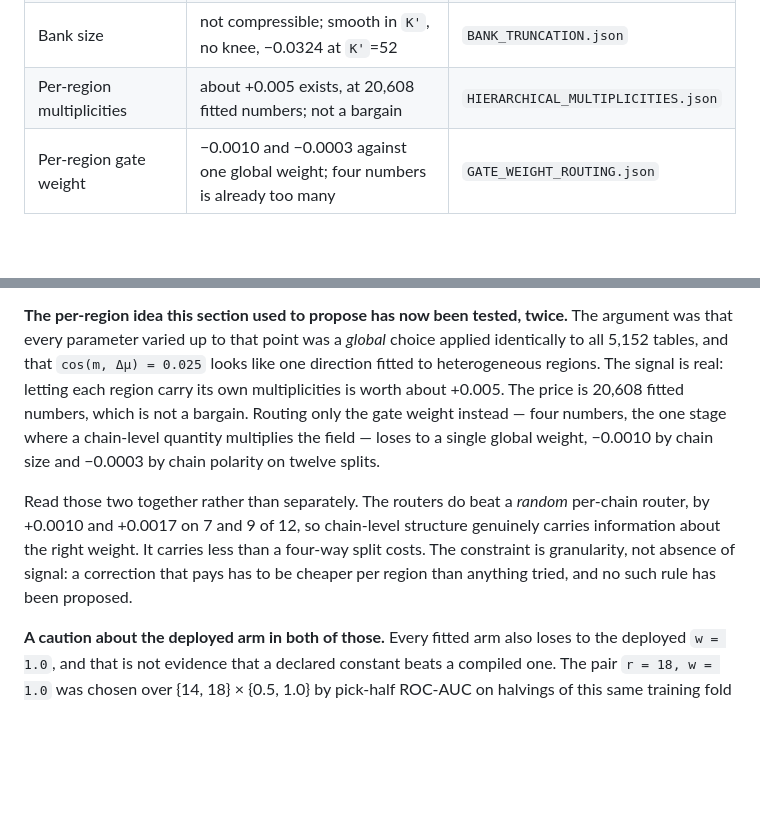
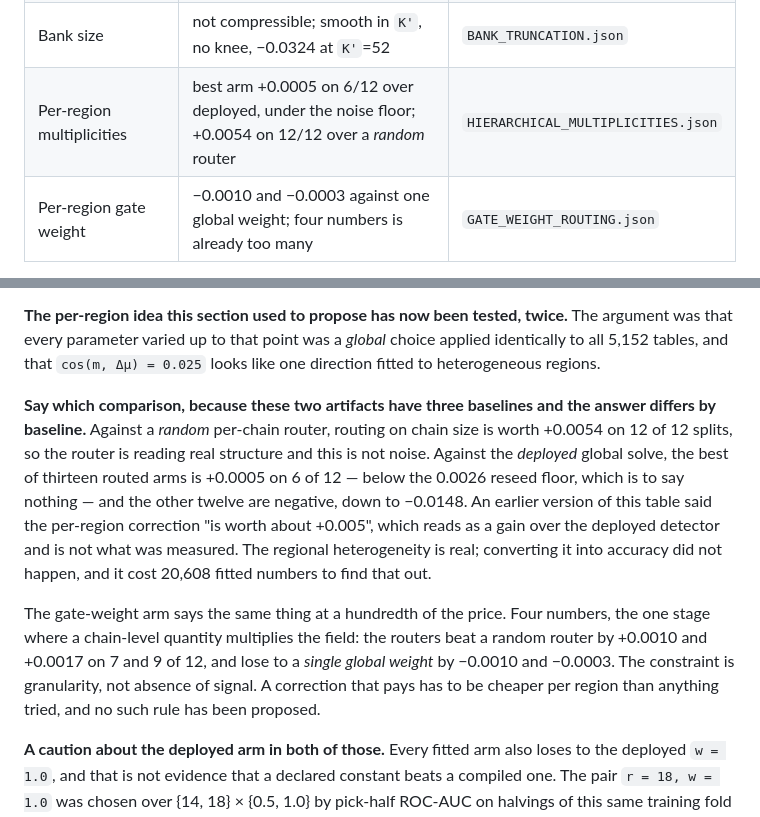
Before and after one commit to shaneraphel/geoaudit-cryptobench, a Markdown page: docs/AGENT_MEMORY.md, 2 parts joined by grey strips. Rendered like a GitHub page; blank space fills up the shorter version.

Commit message:
Memory: name the baseline, because the per-region result differs by which one
The table said per-region multiplicities are "worth about +0.005". That number is
the margin over a random per-chain router, and the sentence reads as a gain over
the deployed detector. It is not one. Against deployed, the best of thirteen
routed arms is +0.0005 on 6 of 12 splits, which is under the 0.0026 reseed floor
and therefore nothing, and the other twelve are negative down to -0.0148.

Both readings are true and they answer different questions. The router does see
real structure -- +0.0054 on 12 of 12 against random routing is not noise. What
did not happen is that structure turning into accuracy over one global solve, and
it took 20,608 fitted numbers to establish it.

This repository already has a rule that a sentence must name which method it
means, because three detectors here share a feature set and get confused. The
same rule is needed for baselines: these two artifacts carry three of them.

Co-authored-by: Cursor <cursoragent@cursor.com>

```diff
--- a/docs/AGENT_MEMORY.md
+++ b/docs/AGENT_MEMORY.md
@@ -98,7 +98,7 @@ been measured.
 | Appended column families | solve sees them, field does not, on two families of different character | `COMPOSITION_WIRES.json` |
 | Integer rounding of multiplicities | free, cos = 0.9992 | `GRAM_CONDITIONING.json` |
 | Bank size | not compressible; smooth in `K'`, no knee, −0.0324 at `K'`=52 | `BANK_TRUNCATION.json` |
-| Per-region multiplicities | about +0.005 exists, at 20,608 fitted numbers; not a bargain | `HIERARCHICAL_MULTIPLICITIES.json` |
+| Per-region multiplicities | best arm +0.0005 on 6/12 over deployed, under the noise floor; +0.0054 on 12/12 over a *random* router | `HIERARCHICAL_MULTIPLICITIES.json` |
 | Per-region gate weight | −0.0010 and −0.0003 against one global weight; four numbers is already too many | `GATE_WEIGHT_ROUTING.json` |
 
 **Two hypotheses were raised and killed in the same session. Do not raise them
@@ -124,19 +124,25 @@ and a spectrum cannot tell that from redundancy. Withdrawn.
 **The per-region idea this section used to propose has now been tested, twice.**
 The argument was that every parameter varied up to that point was a *global*
 choice applied identically to all 5,152 tables, and that `cos(m, Δμ) = 0.025`
-looks like one direction fitted to heterogeneous regions. The signal is real:
-letting each region carry its own multiplicities is worth about +0.005. The price
-is 20,608 fitted numbers, which is not a bargain. Routing only the gate weight
-instead — four numbers, the one stage where a chain-level quantity multiplies the
-field — loses to a single global weight, −0.0010 by chain size and −0.0003 by
-chain polarity on twelve splits.
+looks like one direction fitted to heterogeneous regions.
 
-Read those two together rather than separately. The routers do beat a *random*
-per-chain router, by +0.0010 and +0.0017 on 7 and 9 of 12, so chain-level
-structure genuinely carries information about the right weight. It carries less
-than a four-way split costs. The constraint is granularity, not absence of signal:
-a correction that pays has to be cheaper per region than anything tried, and no
-such rule has been proposed.
+**Say which comparison, because these two artifacts have three baselines and the
+answer differs by baseline.** Against a *random* per-chain router, routing on
+chain size is worth +0.0054 on 12 of 12 splits, so the router is reading real
+structure and this is not noise. Against the *deployed* global solve, the best of
+thirteen routed arms is +0.0005 on 6 of 12 — below the 0.0026 reseed floor, which
+is to say nothing — and the other twelve are negative, down to −0.0148. An earlier
+version of this table said the per-region correction "is worth about +0.005",
+which reads as a gain over the deployed detector and is not what was measured.
+The regional heterogeneity is real; converting it into accuracy did not happen,
+and it cost 20,608 fitted numbers to find that out.
+
+The gate-weight arm says the same thing at a hundredth of the price. Four numbers,
+the one stage where a chain-level quantity multiplies the field: the routers beat
+a random router by +0.0010 and +0.0017 on 7 and 9 of 12, and lose to a *single
+global weight* by −0.0010 and −0.0003. The constraint is granularity, not absence
+of signal. A correction that pays has to be cheaper per region than anything
+tried, and no such rule has been proposed.
 
 **A caution about the deployed arm in both of those.** Every fitted arm also
 loses to the deployed `w = 1.0`, and that is not evidence that a declared constant
```
